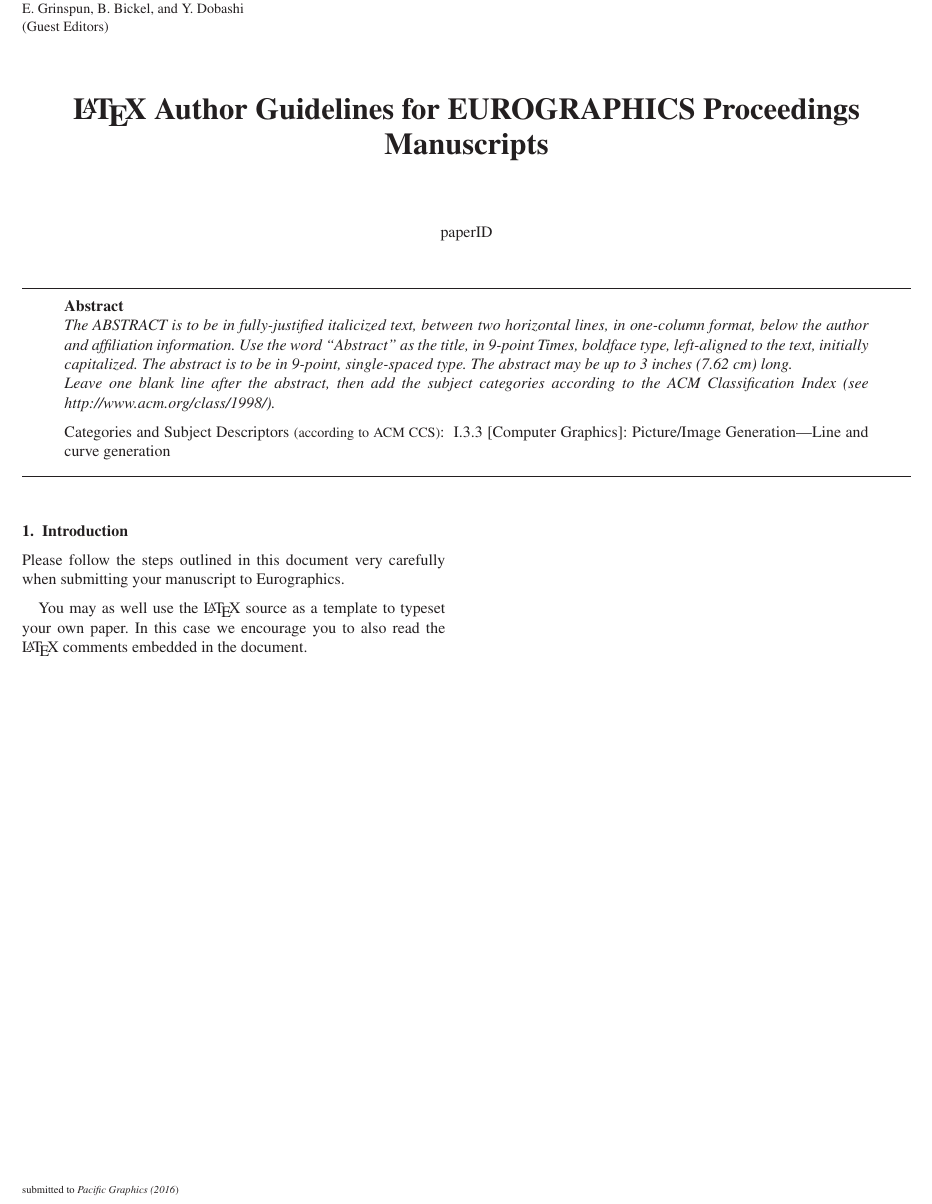
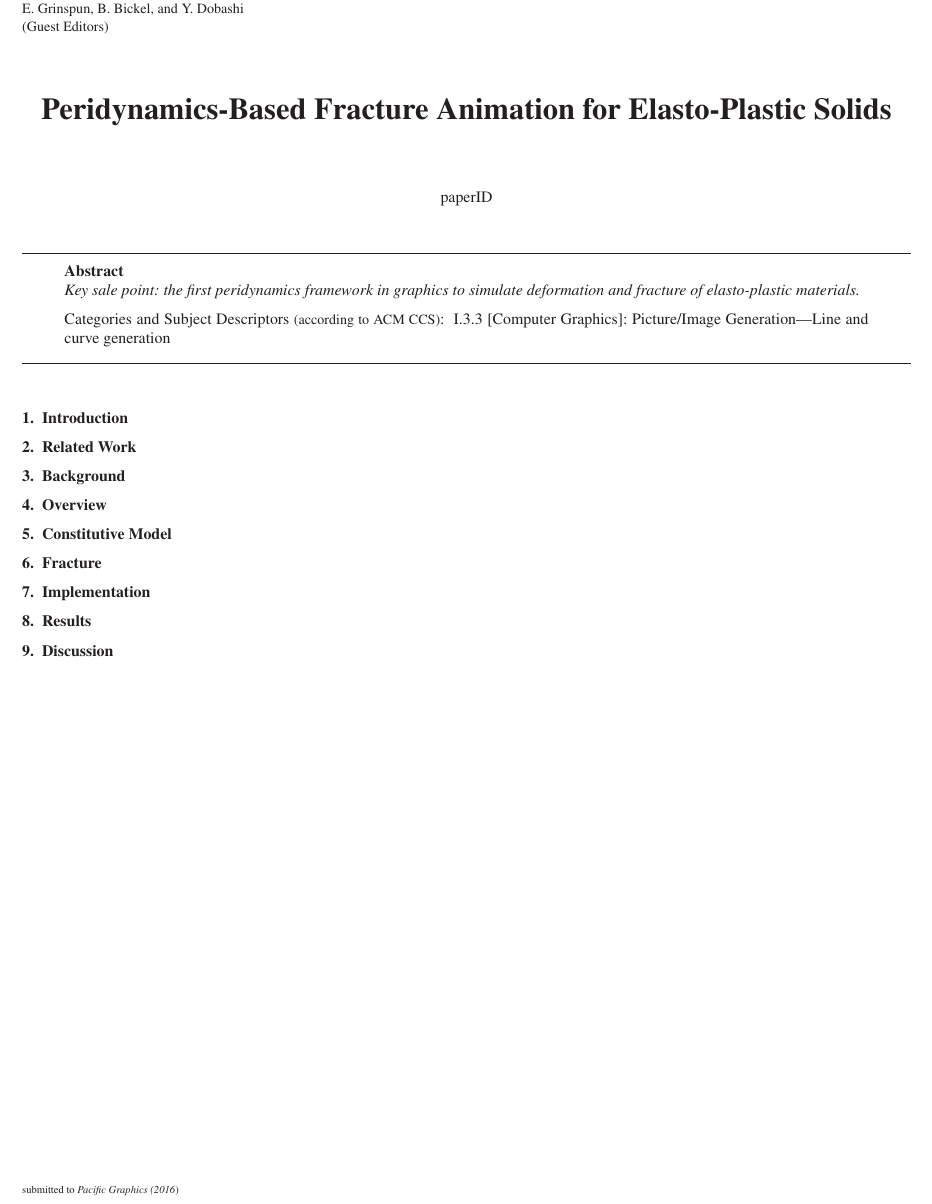
Before and after one commit to FeiZhu/PGPaper, a LaTeX document (pg2016-sub.tex, which reads pg2016-body-sub.tex): part of the page, cut so that both start at the same text. Compiled offline with LaTeX, dvips and Ghostscript.

Commit message:
update draft, nothing new

```diff
--- a/pg2016-body-sub.tex
+++ b/pg2016-body-sub.tex
@@ -3,8 +3,8 @@
 % D.Fellner, v1.17, Sep 23, 2010
 
 
-\title[EG \LaTeX\ Author Guidelines]%
-      {\LaTeX\ Author Guidelines for EUROGRAPHICS Proceedings Manuscripts}
+\title[Peridynamics-Based Fracture Animation for Elasto-Plastic Solids]%
+      {Peridynamics-Based Fracture Animation for Elasto-Plastic Solids}
 
 % for anonymous conference submission please enter your SUBMISSION ID
 % instead of the author's name (and leave the affiliation blank) !!
@@ -45,18 +45,8 @@
 \maketitle
 
 \begin{abstract}
-   The ABSTRACT is to be in fully-justified italicized text,
-   between two horizontal lines,
-   in one-column format,
-   below the author and affiliation information.
-   Use the word ``Abstract'' as the title, in 9-point Times, boldface type,
-   left-aligned to the text, initially capitalized.
-   The abstract is to be in 9-point, single-spaced type.
-   The abstract may be up to 3 inches (7.62 cm) long. \\
-   Leave one blank line after the abstract,
-   then add the subject categories according to the ACM Classification Index
-   (see http://www.acm.org/class/1998/).
-
+Key sale point:
+the first peridynamics framework in graphics to simulate deformation and fracture of elasto-plastic materials.
 \begin{classification} % according to http://www.acm.org/class/1998/
 \CCScat{Computer Graphics}{I.3.3}{Picture/Image Generation}{Line and curve generation}
 \end{classification}
@@ -70,11 +60,37 @@
 %-------------------------------------------------------------------------
 \section{Introduction}
 
-Please follow the steps outlined in this document very carefully when
-submitting your manuscript to Eurographics.
+%-------------------------------------------------------------------------
+\section{Related Work}
 
-You may as well use the \LaTeX\ source as a template to typeset your own
-paper. In this case we encourage you to also read the \LaTeX\ comments
-embedded in the document.
+%-------------------------------------------------------------------------
+\section{Background}
+
+%-------------------------------------------------------------------------
+\section{Overview}
+
+%-------------------------------------------------------------------------
+\section{Constitutive Model}
+
+%-------------------------------------------------------------------------
+\section{Fracture}
+
+%-------------------------------------------------------------------------
+\section{Implementation}
+
+%-------------------------------------------------------------------------
+\section{Results}
+
+%-------------------------------------------------------------------------
+\section{Discussion}
+
+%-------------------------------------------------------------------------
+%\bibliographystyle{eg-alpha}
+%\bibliographystyle{eg-alpha-doi}
+
+%\bibliography{references}
+
+%-------------------------------------------------------------------------
+%\newpage
 
 \end{document}
```
Also changed, not shown: pg2016-sub.tex (+2 -0 lines), pg2016-sub.pdf, 4 other files.
